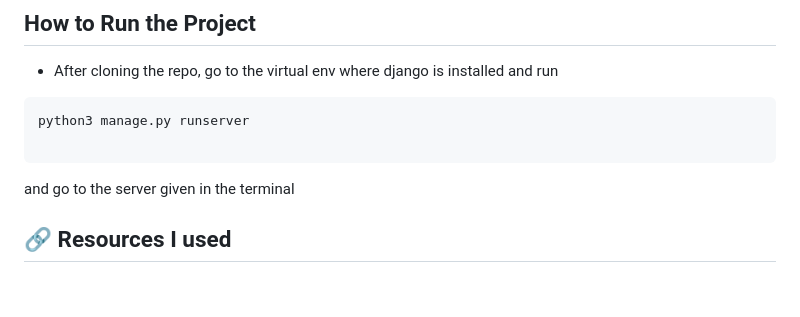
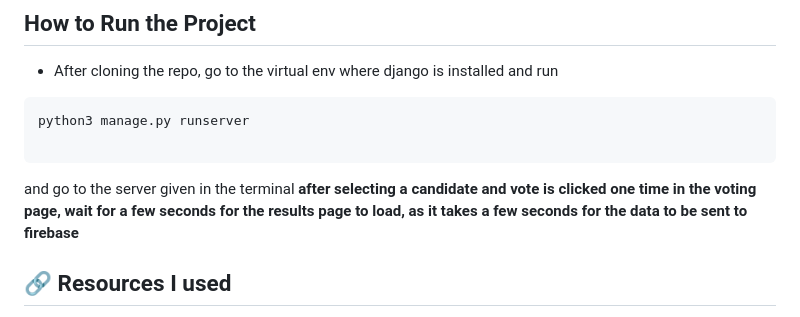
Before and after one commit to Gani-24/Voting-APP, a Markdown page: README.md, the part around the change. GitHub-like rendering; blank space fills up the shorter version.

````diff
--- a/README.md
+++ b/README.md
@@ -99,6 +99,7 @@ python3 manage.py runserver
 
 ```
 and go to the server given in the terminal
+**after selecting a candidate and vote is clicked one time in the voting page, wait for a few seconds for the results page to load, as it takes a few seconds for the data to be sent to firebase**
 
 ## 🔗 Resources I used
 - https://www.youtube.com/watch?v=rHux0gMZ3Eg
````
